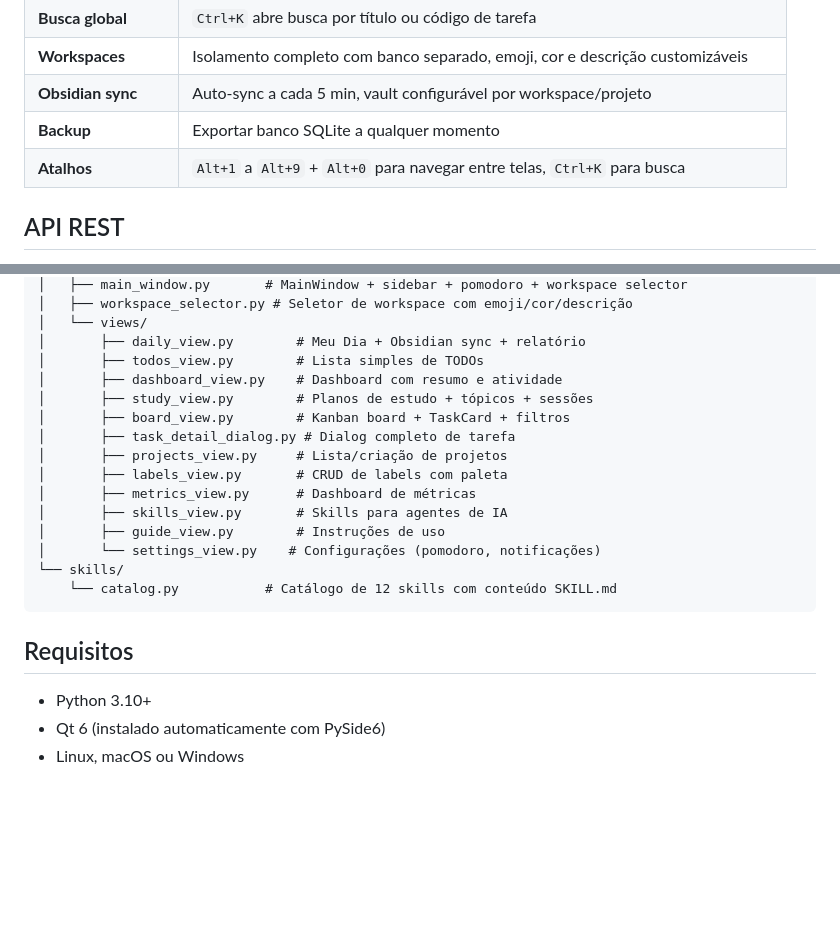
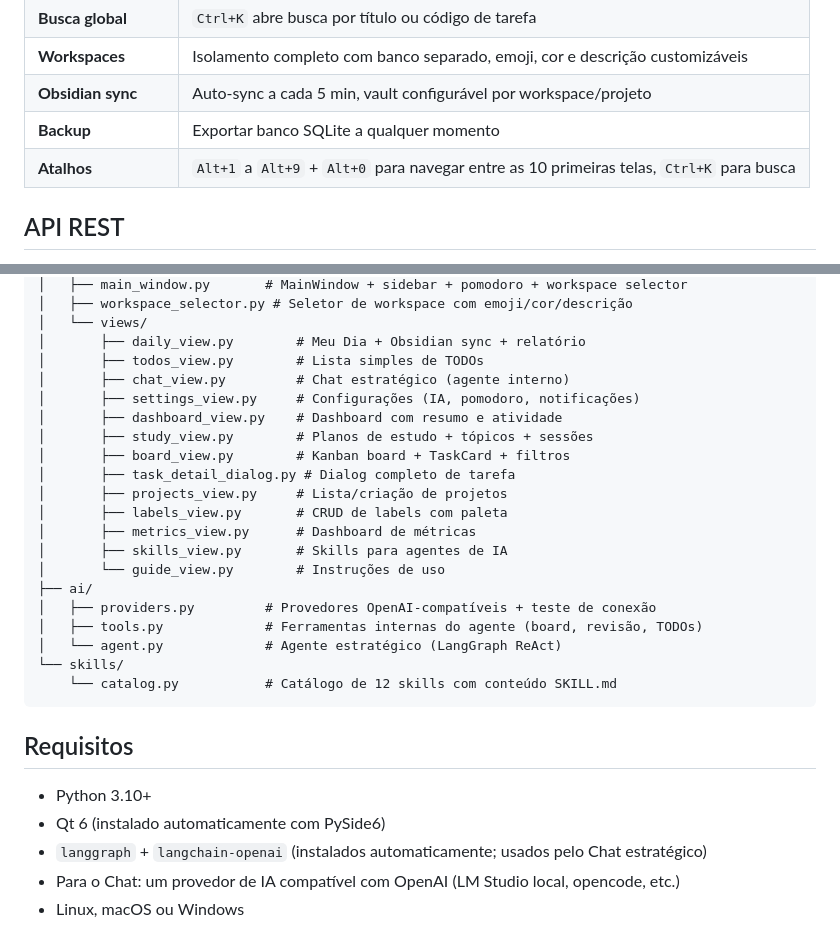
Before and after one commit to WalterSilva5/relay, a Markdown page: local-client/README.md, 2 parts joined by grey strips. Rendered like a GitHub page; blank space fills up the shorter version.

````diff
--- a/local-client/README.md
+++ b/local-client/README.md
@@ -153,7 +163,7 @@ Tela de configurações gerais:
 | **Workspaces** | Isolamento completo com banco separado, emoji, cor e descrição customizáveis |
 | **Obsidian sync** | Auto-sync a cada 5 min, vault configurável por workspace/projeto |
 | **Backup** | Exportar banco SQLite a qualquer momento |
-| **Atalhos** | `Alt+1` a `Alt+9` + `Alt+0` para navegar entre telas, `Ctrl+K` para busca |
+| **Atalhos** | `Alt+1` a `Alt+9` + `Alt+0` para navegar entre as 10 primeiras telas, `Ctrl+K` para busca |
 
 ## API REST
 
@@ -304,6 +314,8 @@ maestro_local/
 │   └── views/
 │       ├── daily_view.py        # Meu Dia + Obsidian sync + relatório
 │       ├── todos_view.py        # Lista simples de TODOs
+│       ├── chat_view.py         # Chat estratégico (agente interno)
+│       ├── settings_view.py     # Configurações (IA, pomodoro, notificações)
 │       ├── dashboard_view.py    # Dashboard com resumo e atividade
 │       ├── study_view.py        # Planos de estudo + tópicos + sessões
 │       ├── board_view.py        # Kanban board + TaskCard + filtros
@@ -312,8 +324,11 @@ maestro_local/
 │       ├── labels_view.py       # CRUD de labels com paleta
 │       ├── metrics_view.py      # Dashboard de métricas
 │       ├── skills_view.py       # Skills para agentes de IA
-│       ├── guide_view.py        # Instruções de uso
-│       └── settings_view.py    # Configurações (pomodoro, notificações)
+│       └── guide_view.py        # Instruções de uso
+├── ai/
+│   ├── providers.py         # Provedores OpenAI-compatíveis + teste de conexão
+│   ├── tools.py             # Ferramentas internas do agente (board, revisão, TODOs)
+│   └── agent.py             # Agente estratégico (LangGraph ReAct)
 └── skills/
     └── catalog.py           # Catálogo de 12 skills com conteúdo SKILL.md
 ```
@@ -322,4 +337,6 @@ maestro_local/
 
 - Python 3.10+
 - Qt 6 (instalado automaticamente com PySide6)
+- `langgraph` + `langchain-openai` (instalados automaticamente; usados pelo Chat estratégico)
+- Para o Chat: um provedor de IA compatível com OpenAI (LM Studio local, opencode, etc.)
 - Linux, macOS ou Windows
````
Also changed, not shown: other parts of local-client/README.md (+17 -7 lines), README.md (+9 -3 lines), local-client/docs/screenshots/chat-light.png (added), local-client/docs/screenshots/configuracoes-light.png, local-client/docs/screenshots/instrucoes-light.png, 11 other files.
